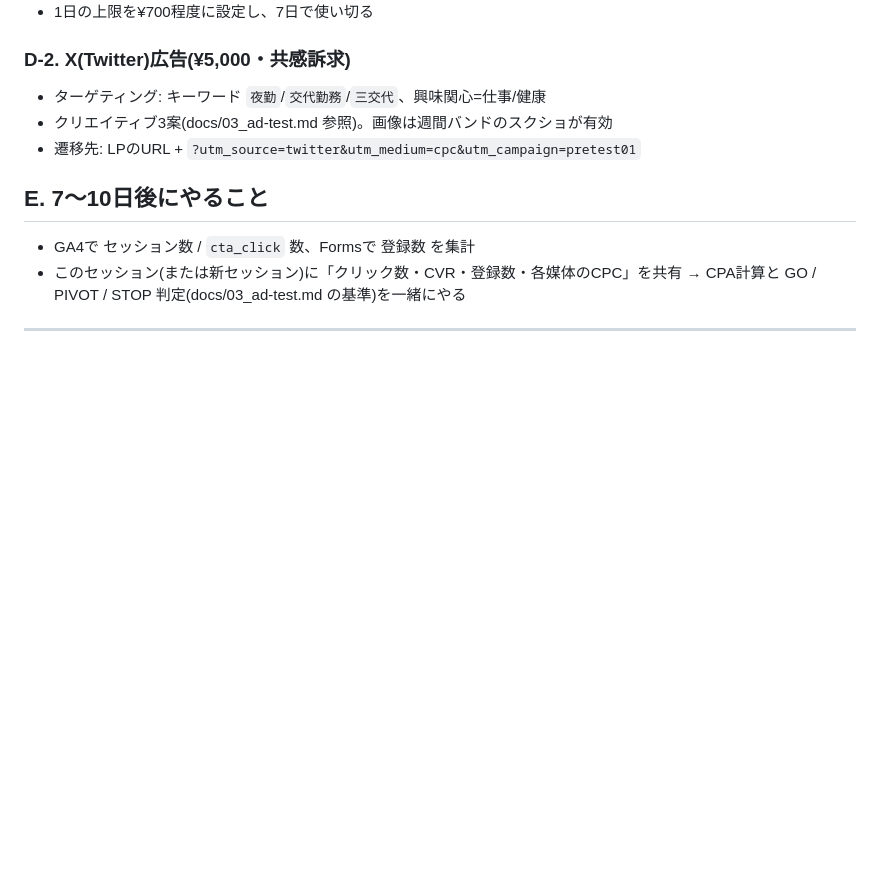
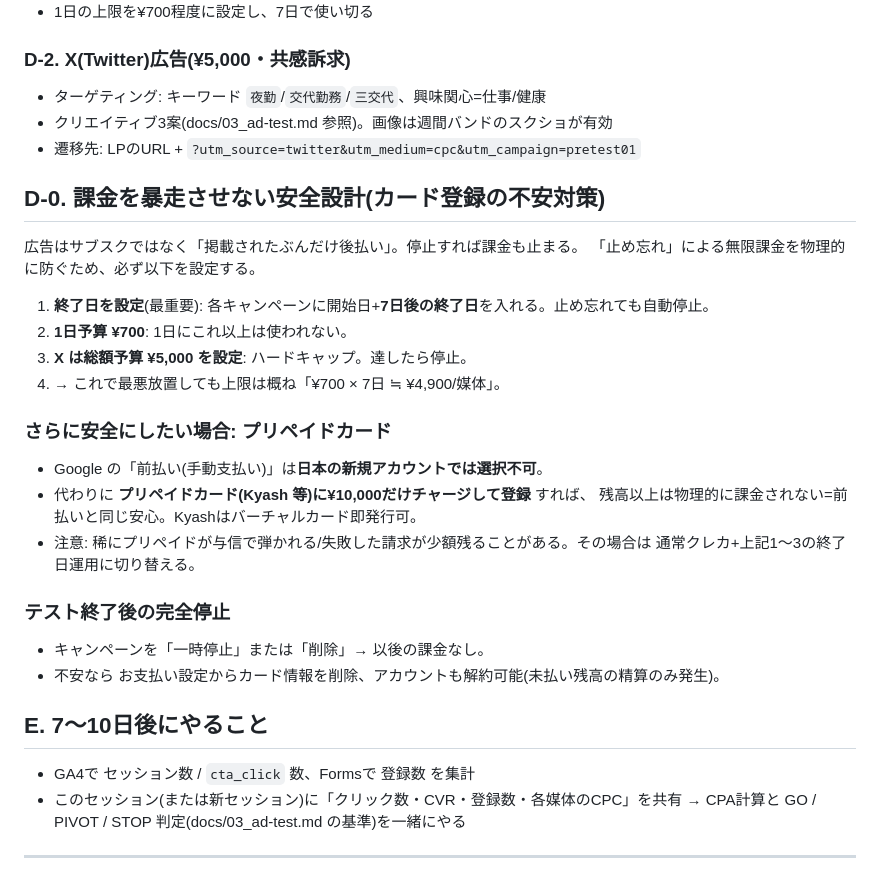
Before and after one commit to ow2hub/ow2-guide, a Markdown page: docs/04_setup-checklist.md, the part around the change. Drawn GitHub-style; blank space fills up the shorter version.

Commit message:
Add ad-spend safety design (end date, budget caps, prepaid card) to checklist
Address the recurring-charge concern: ads are pay-per-use not subscription;
enforce hard stops via campaign end date + daily/total budget caps, and document
the prepaid-card route since Google手動支払い is no longer available for new JP accounts.

Co-Authored-By: Claude Fable 5 <noreply@anthropic.com>
Claude-Session: https://claude.ai/code/session_012AdXni5C8pW42r75K5k33g

```diff
--- a/docs/04_setup-checklist.md
+++ b/docs/04_setup-checklist.md
@@ -42,6 +42,27 @@
 - クリエイティブ3案(docs/03_ad-test.md 参照)。画像は週間バンドのスクショが有効
 - 遷移先: LPのURL + `?utm_source=twitter&utm_medium=cpc&utm_campaign=pretest01`
 
+## D-0. 課金を暴走させない安全設計(カード登録の不安対策)
+
+広告はサブスクではなく「掲載されたぶんだけ後払い」。停止すれば課金も止まる。
+「止め忘れ」による無限課金を物理的に防ぐため、必ず以下を設定する。
+
+1. **終了日を設定**(最重要): 各キャンペーンに開始日+**7日後の終了日**を入れる。止め忘れても自動停止。
+2. **1日予算 ¥700**: 1日にこれ以上は使われない。
+3. **X は総額予算 ¥5,000 を設定**: ハードキャップ。達したら停止。
+4. → これで最悪放置しても上限は概ね「¥700 × 7日 ≒ ¥4,900/媒体」。
+
+### さらに安全にしたい場合: プリペイドカード
+- Google の「前払い(手動支払い)」は**日本の新規アカウントでは選択不可**。
+- 代わりに **プリペイドカード(Kyash 等)に¥10,000だけチャージして登録** すれば、
+  残高以上は物理的に課金されない=前払いと同じ安心。Kyashはバーチャルカード即発行可。
+- 注意: 稀にプリペイドが与信で弾かれる/失敗した請求が少額残ることがある。その場合は
+  通常クレカ+上記1〜3の終了日運用に切り替える。
+
+### テスト終了後の完全停止
+- キャンペーンを「一時停止」または「削除」→ 以後の課金なし。
+- 不安なら お支払い設定からカード情報を削除、アカウントも解約可能(未払い残高の精算のみ発生)。
+
 ## E. 7〜10日後にやること
 
 - GA4で セッション数 / `cta_click` 数、Formsで 登録数 を集計
```
